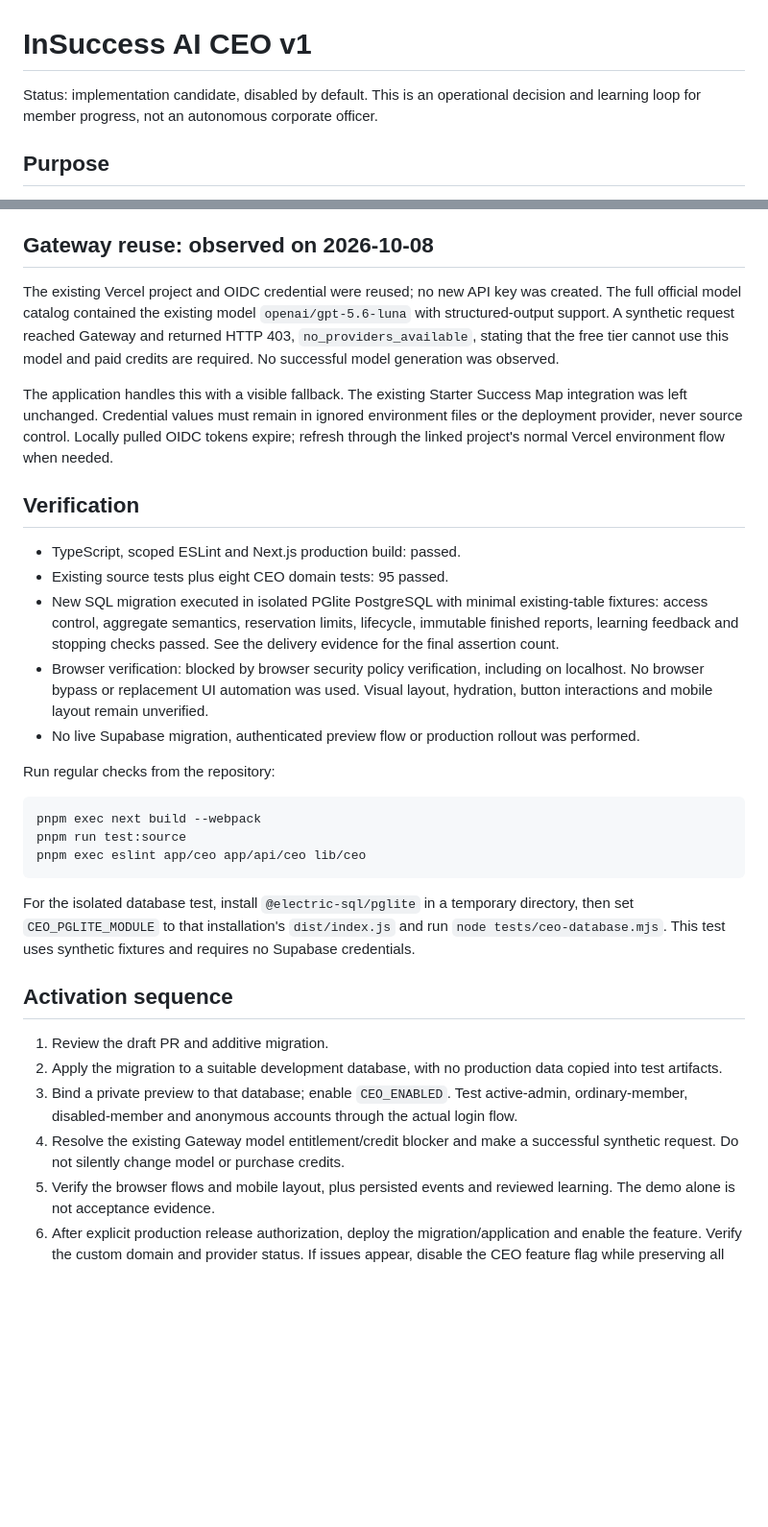
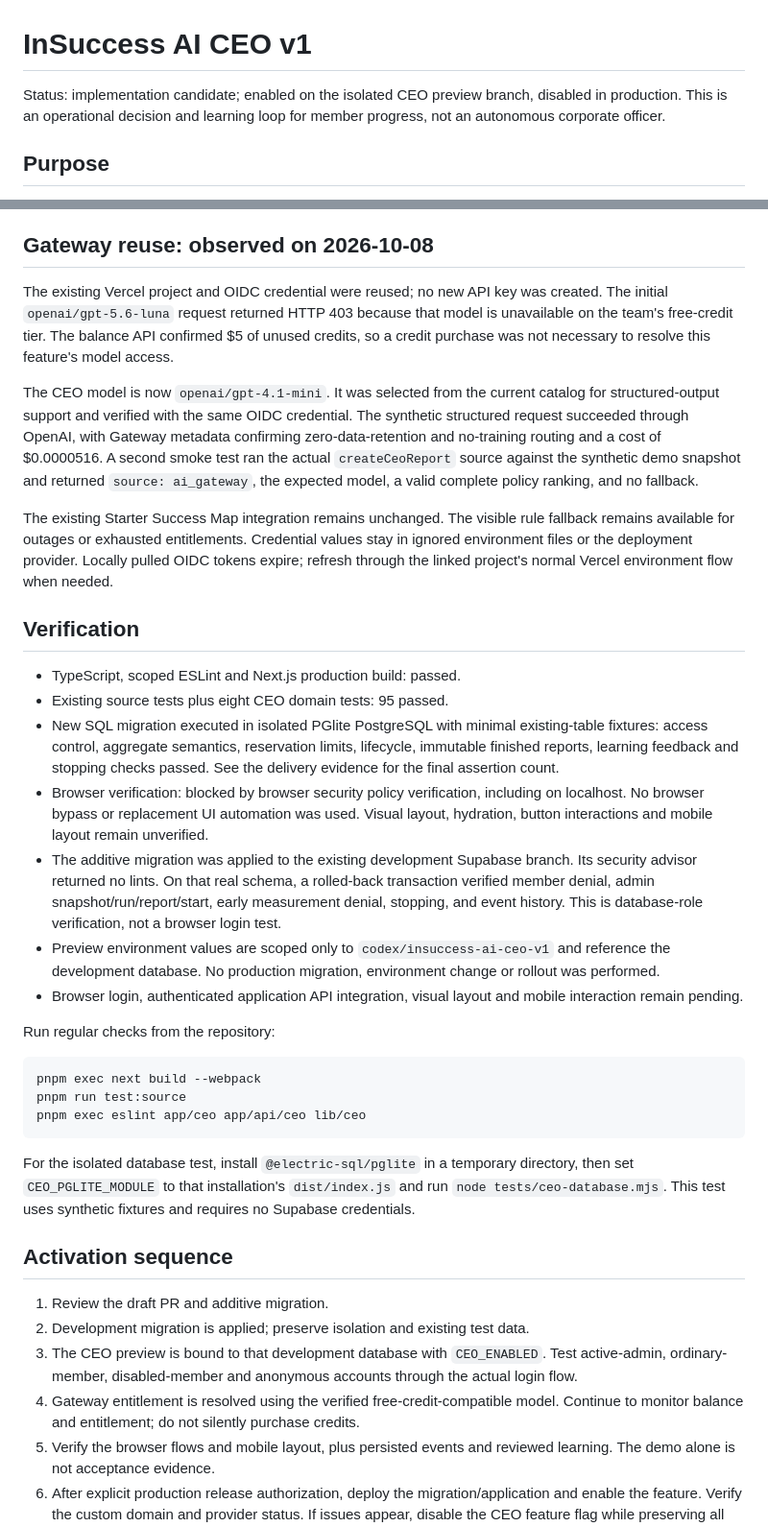
Before and after one commit to ratatatatatatatatata/incruises-team-os, a Markdown page: docs/ai-ceo-v1.md, 2 parts joined by grey strips. Shown at 96% size. Drawn GitHub-style; blank space fills up the shorter version.

Commit message:
Record verified Gateway recovery and development database activation

```diff
--- a/docs/ai-ceo-v1.md
+++ b/docs/ai-ceo-v1.md
@@ -1,6 +1,6 @@
 # InSuccess AI CEO v1
 
-Status: implementation candidate, disabled by default. This is an operational decision and learning loop for member progress, not an autonomous corporate officer.
+Status: implementation candidate; enabled on the isolated CEO preview branch, disabled in production. This is an operational decision and learning loop for member progress, not an autonomous corporate officer.
 
 ## Purpose
 
@@ -35,9 +35,11 @@ The last 50 eligible, reviewed outcomes feed subsequent ranking. The rule fallba
 
 ## Gateway reuse: observed on 2026-10-08
 
-The existing Vercel project and OIDC credential were reused; no new API key was created. The full official model catalog contained the existing model `openai/gpt-5.6-luna` with structured-output support. A synthetic request reached Gateway and returned HTTP 403, `no_providers_available`, stating that the free tier cannot use this model and paid credits are required. No successful model generation was observed.
+The existing Vercel project and OIDC credential were reused; no new API key was created. The initial `openai/gpt-5.6-luna` request returned HTTP 403 because that model is unavailable on the team's free-credit tier. The balance API confirmed $5 of unused credits, so a credit purchase was not necessary to resolve this feature's model access.
 
-The application handles this with a visible fallback. The existing Starter Success Map integration was left unchanged. Credential values must remain in ignored environment files or the deployment provider, never source control. Locally pulled OIDC tokens expire; refresh through the linked project's normal Vercel environment flow when needed.
+The CEO model is now `openai/gpt-4.1-mini`. It was selected from the current catalog for structured-output support and verified with the same OIDC credential. The synthetic structured request succeeded through OpenAI, with Gateway metadata confirming zero-data-retention and no-training routing and a cost of $0.0000516. A second smoke test ran the actual `createCeoReport` source against the synthetic demo snapshot and returned `source: ai_gateway`, the expected model, a valid complete policy ranking, and no fallback.
+
+The existing Starter Success Map integration remains unchanged. The visible rule fallback remains available for outages or exhausted entitlements. Credential values stay in ignored environment files or the deployment provider. Locally pulled OIDC tokens expire; refresh through the linked project's normal Vercel environment flow when needed.
 
 ## Verification
 
@@ -45,7 +47,9 @@ The application handles this with a visible fallback. The existing Starter Succe
 - Existing source tests plus eight CEO domain tests: 95 passed.
 - New SQL migration executed in isolated PGlite PostgreSQL with minimal existing-table fixtures: access control, aggregate semantics, reservation limits, lifecycle, immutable finished reports, learning feedback and stopping checks passed. See the delivery evidence for the final assertion count.
 - Browser verification: blocked by browser security policy verification, including on localhost. No browser bypass or replacement UI automation was used. Visual layout, hydration, button interactions and mobile layout remain unverified.
-- No live Supabase migration, authenticated preview flow or production rollout was performed.
+- The additive migration was applied to the existing development Supabase branch. Its security advisor returned no lints. On that real schema, a rolled-back transaction verified member denial, admin snapshot/run/report/start, early measurement denial, stopping, and event history. This is database-role verification, not a browser login test.
+- Preview environment values are scoped only to `codex/insuccess-ai-ceo-v1` and reference the development database. No production migration, environment change or rollout was performed.
+- Browser login, authenticated application API integration, visual layout and mobile interaction remain pending.
 
 Run regular checks from the repository:
 
@@ -60,9 +64,9 @@ For the isolated database test, install `@electric-sql/pglite` in a temporary di
 ## Activation sequence
 
 1. Review the draft PR and additive migration.
-2. Apply the migration to a suitable development database, with no production data copied into test artifacts.
-3. Bind a private preview to that database; enable `CEO_ENABLED`. Test active-admin, ordinary-member, disabled-member and anonymous accounts through the actual login flow.
-4. Resolve the existing Gateway model entitlement/credit blocker and make a successful synthetic request. Do not silently change model or purchase credits.
+2. Development migration is applied; preserve isolation and existing test data.
+3. The CEO preview is bound to that development database with `CEO_ENABLED`. Test active-admin, ordinary-member, disabled-member and anonymous accounts through the actual login flow.
+4. Gateway entitlement is resolved using the verified free-credit-compatible model. Continue to monitor balance and entitlement; do not silently purchase credits.
 5. Verify the browser flows and mobile layout, plus persisted events and reviewed learning. The demo alone is not acceptance evidence.
 6. After explicit production release authorization, deploy the migration/application and enable the feature. Verify the custom domain and provider status. If issues appear, disable the CEO feature flag while preserving all experiment history.
 
```
